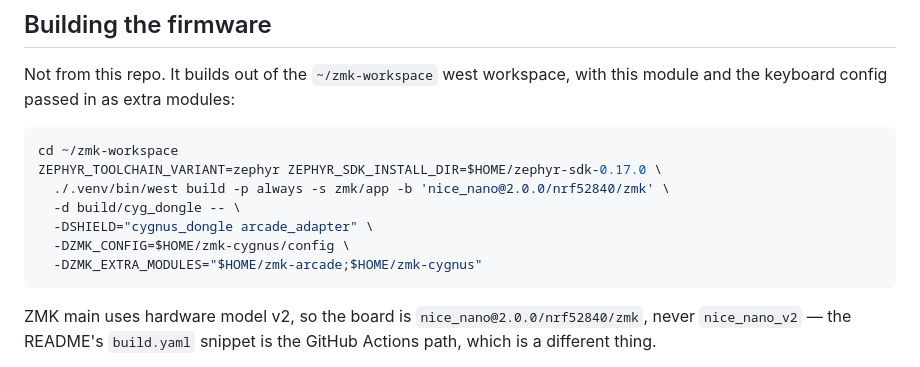
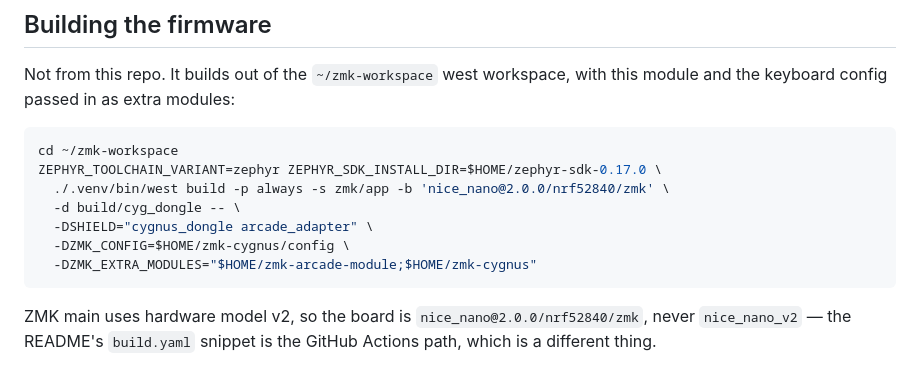
Before and after one commit to joaopedropio/zmk-arcade-module, a Markdown page: CLAUDE.md, the part around the change. Drawn GitHub-style.

````diff
--- a/CLAUDE.md
+++ b/CLAUDE.md
@@ -96,7 +96,7 @@ ZEPHYR_TOOLCHAIN_VARIANT=zephyr ZEPHYR_SDK_INSTALL_DIR=$HOME/zephyr-sdk-0.17.0 \
   -d build/cyg_dongle -- \
   -DSHIELD="cygnus_dongle arcade_adapter" \
   -DZMK_CONFIG=$HOME/zmk-cygnus/config \
-  -DZMK_EXTRA_MODULES="$HOME/zmk-arcade;$HOME/zmk-cygnus"
+  -DZMK_EXTRA_MODULES="$HOME/zmk-arcade-module;$HOME/zmk-cygnus"
 ```
 
 ZMK main uses hardware model v2, so the board is `nice_nano@2.0.0/nrf52840/zmk`,
````
Also changed, not shown: README.md (+1 -1 lines).
